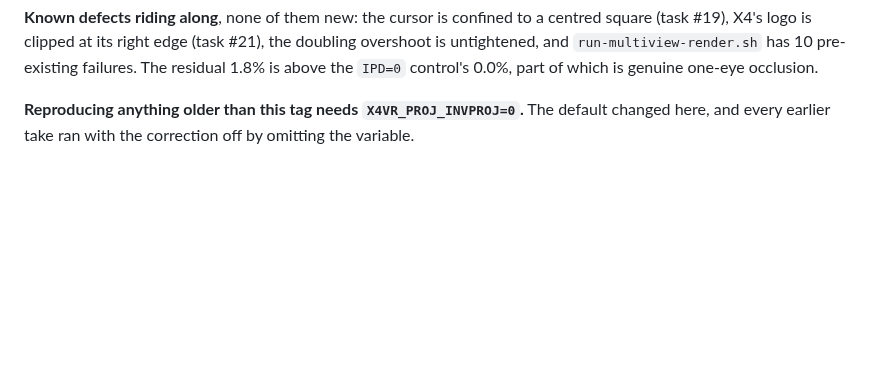
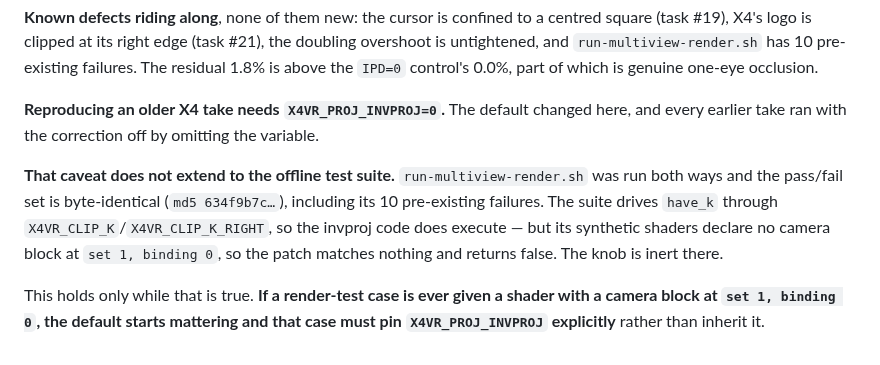
Before and after one commit to Patola/X4VRMOD, a Markdown page: docs/known-good-runs.md, the part around the change. Drawn GitHub-style; blank space fills up the shorter version.

Commit message:
docs: scope the X4VR_PROJ_INVPROJ reproduction caveat to X4 takes
run-multiview-render.sh produces a byte-identical pass/fail set with the knob
on and off, 10 pre-existing failures included. The suite sets have_k via
X4VR_CLIP_K, so the invproj code runs, but its synthetic shaders declare no
camera block at set 1 binding 0, so the patch matches nothing.

Recorded with the condition attached: if a render-test case ever gets a shader
carrying that block, the default starts mattering and the case must pin the
knob explicitly instead of inheriting it.

Co-Authored-By: Claude <noreply@anthropic.com>

```diff
--- a/docs/known-good-runs.md
+++ b/docs/known-good-runs.md
@@ -162,6 +162,17 @@ the doubling overshoot is untightened, and `run-multiview-render.sh` has 10
 pre-existing failures. The residual 1.8% is above the `IPD=0` control's 0.0%,
 part of which is genuine one-eye occlusion.
 
-**Reproducing anything older than this tag needs `X4VR_PROJ_INVPROJ=0`.** The
-default changed here, and every earlier take ran with the correction off by
-omitting the variable.
+**Reproducing an older X4 take needs `X4VR_PROJ_INVPROJ=0`.** The default
+changed here, and every earlier take ran with the correction off by omitting the
+variable.
+
+**That caveat does not extend to the offline test suite.** `run-multiview-render.sh`
+was run both ways and the pass/fail set is byte-identical (`md5 634f9b7c…`),
+including its 10 pre-existing failures. The suite drives `have_k` through
+`X4VR_CLIP_K`/`X4VR_CLIP_K_RIGHT`, so the invproj code does execute — but its
+synthetic shaders declare no camera block at `set 1, binding 0`, so the patch
+matches nothing and returns false. The knob is inert there.
+
+This holds only while that is true. **If a render-test case is ever given a
+shader with a camera block at `set 1, binding 0`, the default starts mattering
+and that case must pin `X4VR_PROJ_INVPROJ` explicitly** rather than inherit it.
```
